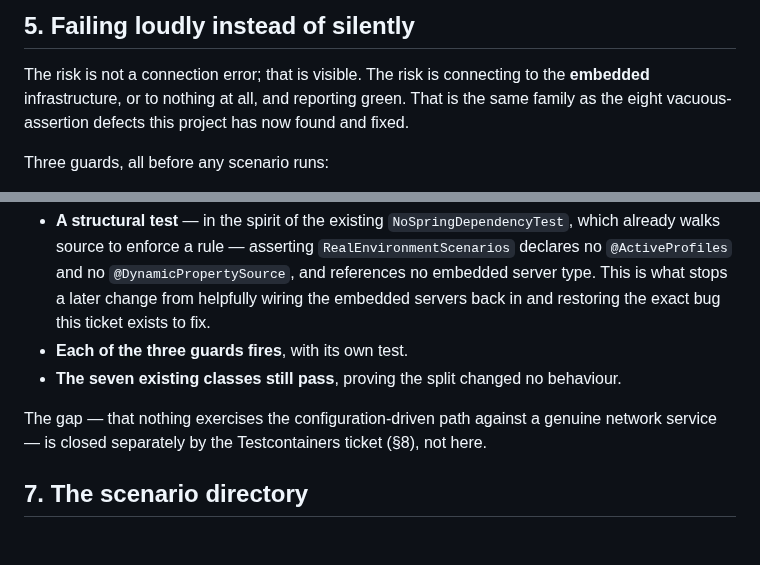
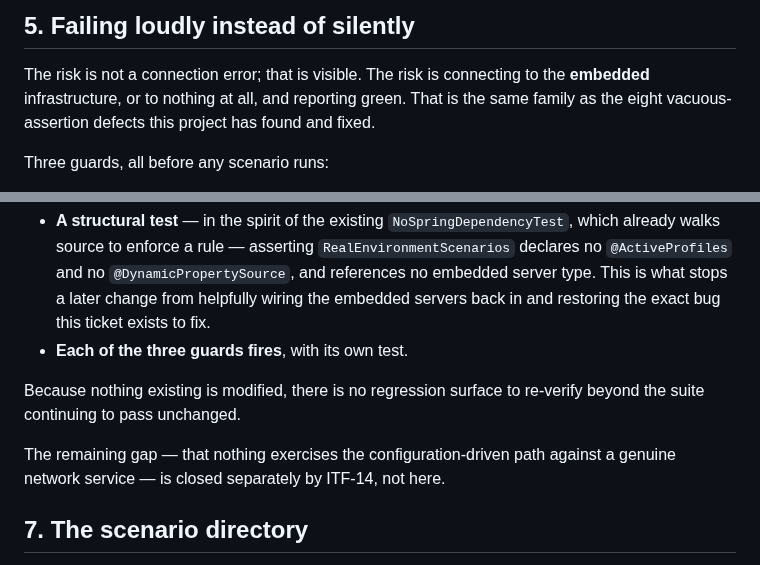
Before and after one commit to pepaooo/idm-test-framework, a Markdown page: docs/specs/2026-09-22-real-environment-runner-design.md, 2 parts joined by grey strips. Rendered like a GitHub page.

```diff
--- a/docs/specs/2026-09-22-real-environment-runner-design.md
+++ b/docs/specs/2026-09-22-real-environment-runner-design.md
@@ -88,7 +104,7 @@ definition has held since the phase (a) baseline. A disabled-by-default test bre
 
 The risk is not a connection error; that is visible. The risk is connecting to the **embedded**
 infrastructure, or to nothing at all, and reporting green. That is the same family as the eight
-vacuous-assertion defects this project has now found and fixed.
+vacuous-assertion defects this project has found and fixed.
 
 Three guards, all before any scenario runs:
 
@@ -116,10 +132,12 @@ in CI, without any real environment:
   This is what stops a later change from helpfully wiring the embedded servers back in and
   restoring the exact bug this ticket exists to fix.
 - **Each of the three guards fires**, with its own test.
-- **The seven existing classes still pass**, proving the split changed no behaviour.
 
-The gap — that nothing exercises the configuration-driven path against a genuine network
-service — is closed separately by the Testcontainers ticket (§8), not here.
+Because nothing existing is modified, there is no regression surface to re-verify beyond the
+suite continuing to pass unchanged.
+
+The remaining gap — that nothing exercises the configuration-driven path against a genuine
+network service — is closed separately by ITF-14, not here.
 
 ## 7. The scenario directory
 
```
Also changed, not shown: other parts of docs/specs/2026-09-22-real-environment-runner-design.md (+54 -37 lines).
